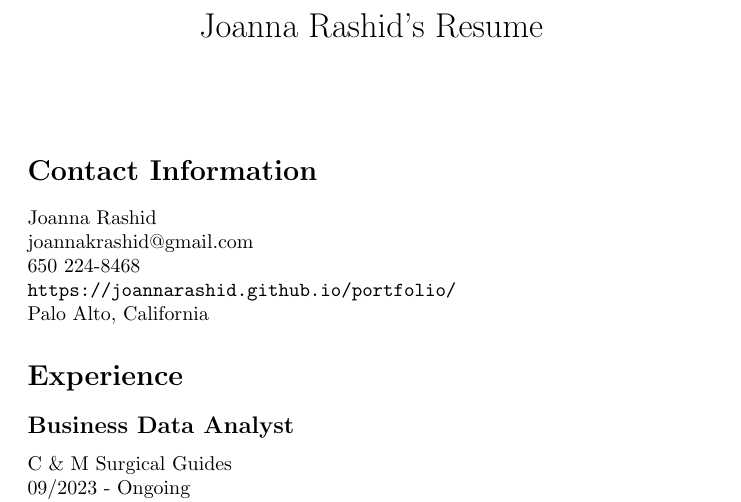
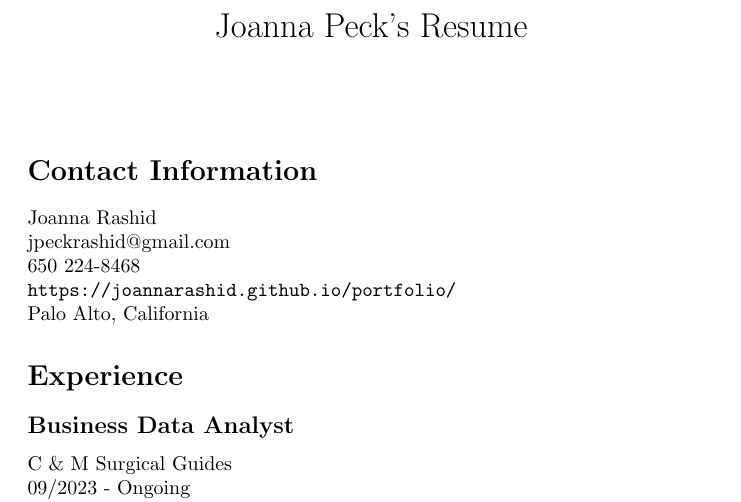
Before and after one commit to joannarashid/portfolio, a LaTeX CV (resume.tex): part of page 1 of 2, cut so that both start at the same text. Compiled offline with pdfLaTeX.

Commit message:
Update resume.tex

```diff
--- a/resume.tex
+++ b/resume.tex
@@ -3,14 +3,14 @@
 
 \begin{document}
 
-\title{Joanna Rashid's Resume}
+\title{Joanna Peck's Resume}
 \author{}
 \date{}
 \maketitle
 
 \section*{Contact Information}
 Joanna Rashid \\
-joannakrashid@gmail.com \\
+jpeckrashid@gmail.com \\
 650 224-8468 \\
 \texttt{https://joannarashid.github.io/portfolio/} \\
 Palo Alto, California
```
